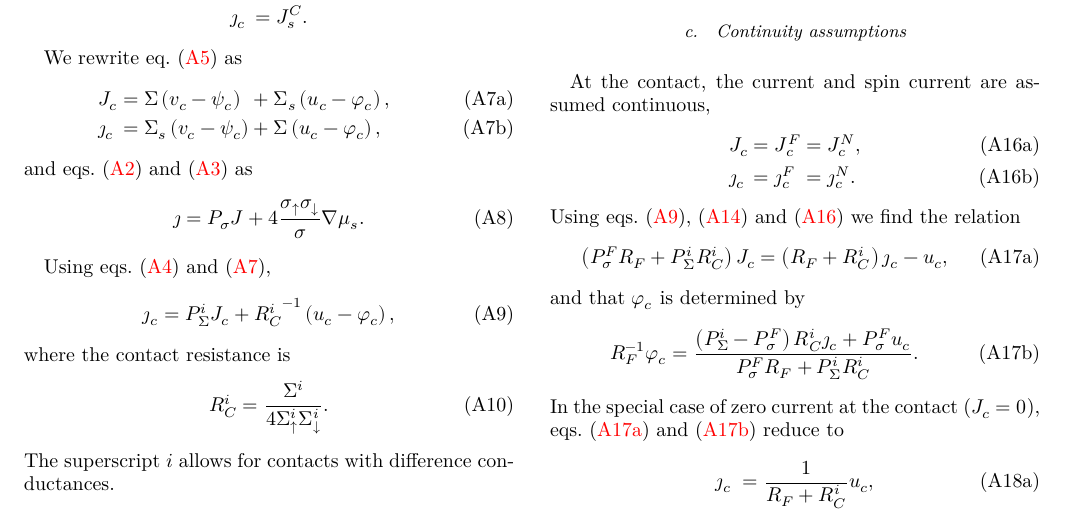
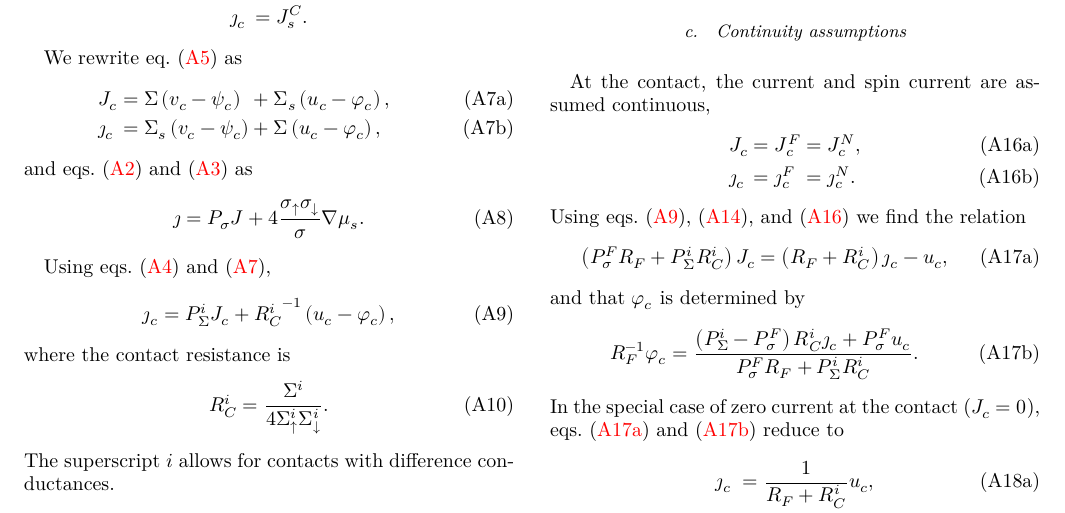
Before and after one commit to evansosenko/aps-spin-lifetime, a LaTeX paper (tex/aps-spin-lifetime.tex, which reads tex/_header.tex): part of page 6 of 8, cut so that both start at the same text. Compiled offline with XeLaTeX; a LaTeX package or settings file that is missing is left out.

Commit message:
Make cref use serial comma.

```diff
--- a/tex/_header.tex
+++ b/tex/_header.tex
@@ -10,6 +10,7 @@
 
 % Enables the \cref command.
 \usepackage{cleveref}
+\newcommand{\creflastconjunction}{, and\nobreakspace}
 
 % Chemical formulas.
 \usepackage[version=3]{mhchem}
```
